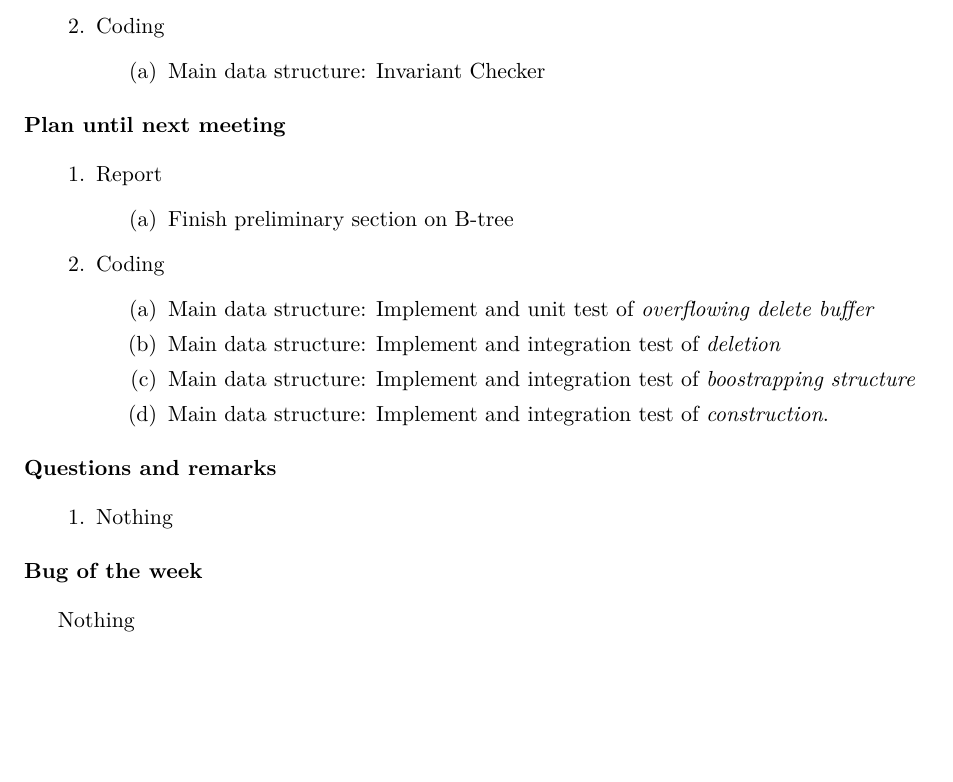
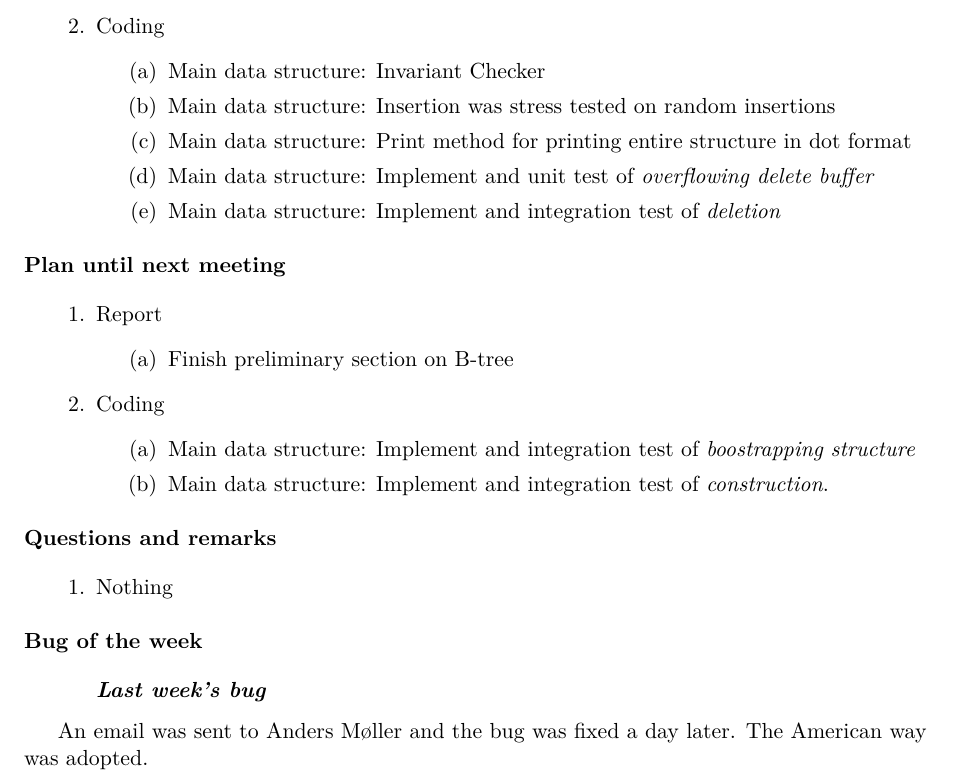
Before and after one commit to gabet1337/speciale, a LaTeX document (agendas/agenda_20160310.tex): part of the page, cut so that both start at the same text, the shorter picture padded with empty space. Compiled offline with pdfLaTeX.

Commit message:
Work from 4. march

```diff
--- a/agendas/agenda_20160310.tex
+++ b/agendas/agenda_20160310.tex
@@ -22,6 +22,10 @@
 \item Coding
 	\begin{items}
 		\item Main data structure: Invariant Checker
+		\item Main data structure: Insertion was stress tested on random insertions
+		\item Main data structure: Print method for printing entire structure in dot format
+		\item Main data structure: Implement and unit test of \textit{overflowing delete buffer}
+		\item Main data structure: Implement and integration test of \textit{deletion}
 	\end{items}
 \end{items}
 
@@ -33,8 +37,6 @@
 	\end{items}
 \item Coding
 	\begin{items}
-		\item Main data structure: Implement and unit test of \textit{overflowing delete buffer}
-		\item Main data structure: Implement and integration test of \textit{deletion}
 		\item Main data structure: Implement and integration test of \textit{boostrapping structure}
 		\item Main data structure: Implement and integration test of \textit{construction}.
 	\end{items}
@@ -48,5 +50,6 @@
 
 
 \section{Bug of the week}
-Nothing
+\subsection{Last week's bug}
+An email was sent to Anders M\o ller and the bug was fixed a day later. The American way was adopted.
 \end{document}
```
Also changed, not shown: agendas/agenda_20160310.pdf.
